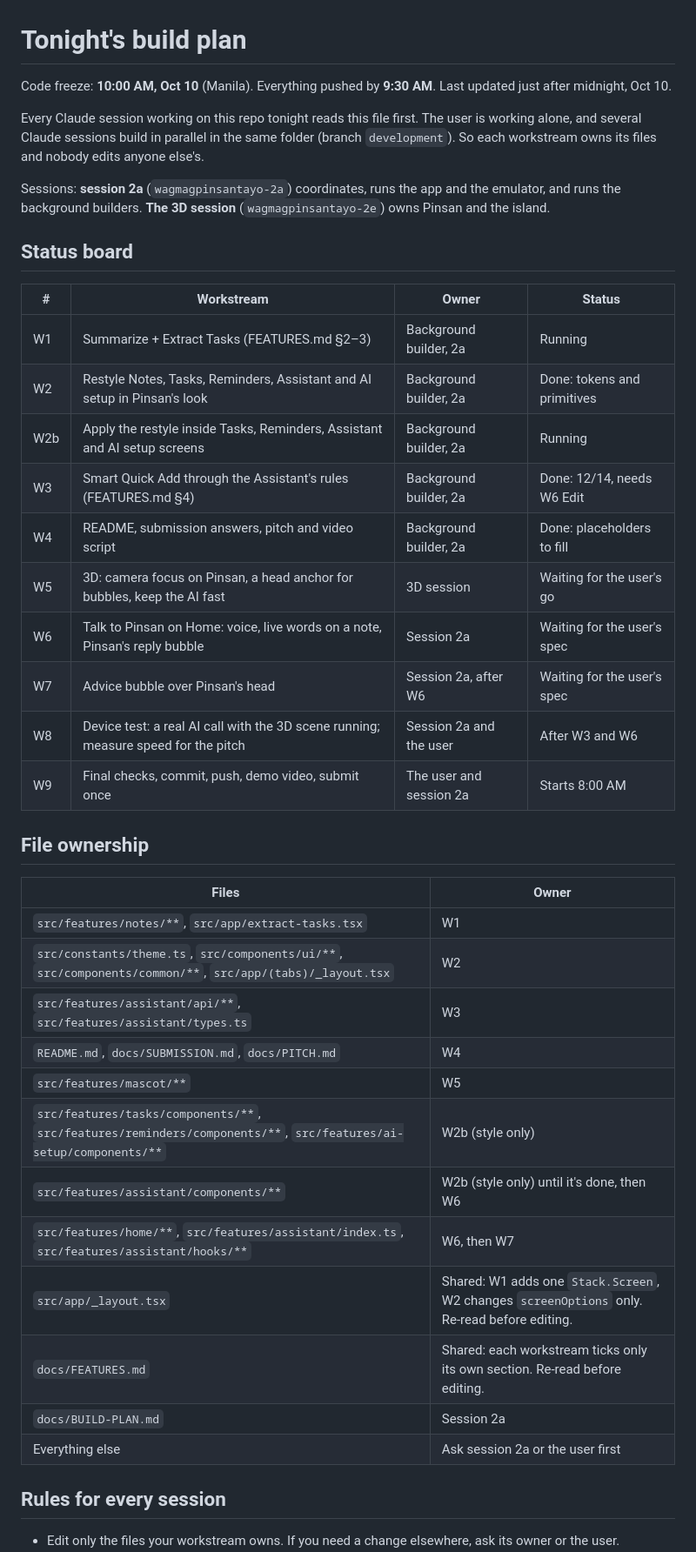
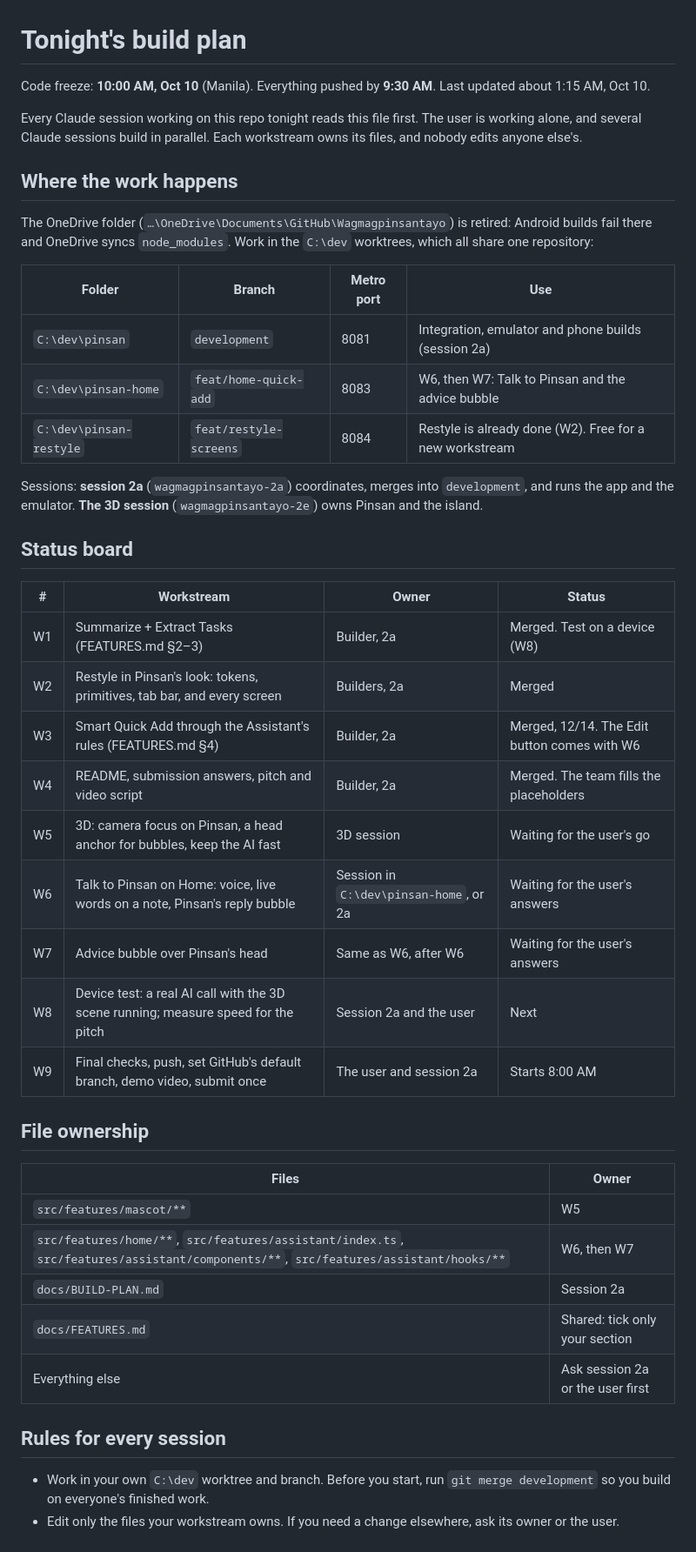
Before and after one commit to Lampzzz/Wagmagpinsantayo, a Markdown page: docs/BUILD-PLAN.md, the part around one of its changes. Shown at 87% size. Rendered like a GitHub page.

Commit message:
docs: build plan moves to the C:\dev worktrees and records what's merged
Co-Authored-By: Claude Opus 5.5 <noreply@anthropic.com>

```diff
--- a/docs/BUILD-PLAN.md
+++ b/docs/BUILD-PLAN.md
@@ -1,49 +1,55 @@
 # Tonight's build plan
 
-Code freeze: **10:00 AM, Oct 10** (Manila). Everything pushed by **9:30 AM**. Last updated just
-after midnight, Oct 10.
+Code freeze: **10:00 AM, Oct 10** (Manila). Everything pushed by **9:30 AM**. Last updated about
+1:15 AM, Oct 10.
 
 Every Claude session working on this repo tonight reads this file first. The user is working
-alone, and several Claude sessions build in parallel in the same folder (branch
-`development`). So each workstream owns its files and nobody edits anyone else's.
+alone, and several Claude sessions build in parallel. Each workstream owns its files, and
+nobody edits anyone else's.
 
-Sessions: **session 2a** (`wagmagpinsantayo-2a`) coordinates, runs the app and the emulator,
-and runs the background builders. **The 3D session** (`wagmagpinsantayo-2e`) owns Pinsan and
-the island.
+## Where the work happens
+
+The OneDrive folder (`…\OneDrive\Documents\GitHub\Wagmagpinsantayo`) is retired: Android
+builds fail there and OneDrive syncs `node_modules`. Work in the `C:\dev` worktrees, which
+all share one repository:
+
+| Folder                  | Branch                 | Metro port | Use                                                     |
+| ----------------------- | ---------------------- | ---------- | ------------------------------------------------------- |
+| `C:\dev\pinsan`         | `development`          | 8081       | Integration, emulator and phone builds (session 2a)     |
+| `C:\dev\pinsan-home`    | `feat/home-quick-add`  | 8083       | W6, then W7: Talk to Pinsan and the advice bubble       |
+| `C:\dev\pinsan-restyle` | `feat/restyle-screens` | 8084       | Restyle is already done (W2). Free for a new workstream |
+
+Sessions: **session 2a** (`wagmagpinsantayo-2a`) coordinates, merges into `development`, and
+runs the app and the emulator. **The 3D session** (`wagmagpinsantayo-2e`) owns Pinsan and the
+island.
 
 ## Status board
 
-| #   | Workstream                                                                         | Owner                   | Status                      |
-| --- | ---------------------------------------------------------------------------------- | ----------------------- | --------------------------- |
-| W1  | Summarize + Extract Tasks (FEATURES.md §2–3)                                       | Background builder, 2a  | Running                     |
-| W2  | Restyle Notes, Tasks, Reminders, Assistant and AI setup in Pinsan's look           | Background builder, 2a  | Done: tokens and primitives |
-| W2b | Apply the restyle inside Tasks, Reminders, Assistant and AI setup screens          | Background builder, 2a  | Running                     |
-| W3  | Smart Quick Add through the Assistant's rules (FEATURES.md §4)                     | Background builder, 2a  | Done: 12/14, needs W6 Edit  |
-| W4  | README, submission answers, pitch and video script                                 | Background builder, 2a  | Done: placeholders to fill  |
-| W5  | 3D: camera focus on Pinsan, a head anchor for bubbles, keep the AI fast            | 3D session              | Waiting for the user's go   |
-| W6  | Talk to Pinsan on Home: voice, live words on a note, Pinsan's reply bubble         | Session 2a              | Waiting for the user's spec |
-| W7  | Advice bubble over Pinsan's head                                                   | Session 2a, after W6    | Waiting for the user's spec |
-| W8  | Device test: a real AI call with the 3D scene running; measure speed for the pitch | Session 2a and the user | After W3 and W6             |
-| W9  | Final checks, commit, push, demo video, submit once                                | The user and session 2a | Starts 8:00 AM              |
+| #   | Workstream                                                                         | Owner                                  | Status                                       |
+| --- | ---------------------------------------------------------------------------------- | -------------------------------------- | -------------------------------------------- |
+| W1  | Summarize + Extract Tasks (FEATURES.md §2–3)                                       | Builder, 2a                            | Merged. Test on a device (W8)                |
+| W2  | Restyle in Pinsan's look: tokens, primitives, tab bar, and every screen            | Builders, 2a                           | Merged                                       |
+| W3  | Smart Quick Add through the Assistant's rules (FEATURES.md §4)                     | Builder, 2a                            | Merged, 12/14. The Edit button comes with W6 |
+| W4  | README, submission answers, pitch and video script                                 | Builder, 2a                            | Merged. The team fills the placeholders      |
+| W5  | 3D: camera focus on Pinsan, a head anchor for bubbles, keep the AI fast            | 3D session                             | Waiting for the user's go                    |
+| W6  | Talk to Pinsan on Home: voice, live words on a note, Pinsan's reply bubble         | Session in `C:\dev\pinsan-home`, or 2a | Waiting for the user's answers               |
+| W7  | Advice bubble over Pinsan's head                                                   | Same as W6, after W6                   | Waiting for the user's answers               |
+| W8  | Device test: a real AI call with the 3D scene running; measure speed for the pitch | Session 2a and the user                | Next                                         |
+| W9  | Final checks, push, set GitHub's default branch, demo video, submit once           | The user and session 2a                | Starts 8:00 AM                               |
 
 ## File ownership
 
-| Files                                                                                                                                | Owner                                                                                        |
-| ------------------------------------------------------------------------------------------------------------------------------------ | -------------------------------------------------------------------------------------------- |
-| `src/features/notes/**`, `src/app/extract-tasks.tsx`                                                                                 | W1                                                                                           |
-| `src/constants/theme.ts`, `src/components/ui/**`, `src/components/common/**`, `src/app/(tabs)/_layout.tsx`                           | W2                                                                                           |
-| `src/features/assistant/api/**`, `src/features/assistant/types.ts`                                                                   | W3                                                                                           |
-| `README.md`, `docs/SUBMISSION.md`, `docs/PITCH.md`                                                                                   | W4                                                                                           |
-| `src/features/mascot/**`                                                                                                             | W5                                                                                           |
-| `src/features/tasks/components/**`, `src/features/reminders/components/**`, `src/features/ai-setup/components/**`                    | W2b (style only)                                                                             |
-| `src/features/assistant/components/**`                                                                                               | W2b (style only) until it's done, then W6                                                    |
-| `src/features/home/**`, `src/features/assistant/index.ts`, `src/features/assistant/hooks/**`                                         | W6, then W7                                                                                  |
-| `src/app/_layout.tsx`                                                                                                                | Shared: W1 adds one `Stack.Screen`, W2 changes `screenOptions` only. Re-read before editing. |
-| `docs/FEATURES.md`                                                                                                                   | Shared: each workstream ticks only its own section. Re-read before editing.                  |
-| `docs/BUILD-PLAN.md`                                                                                                                 | Session 2a                                                                                   |
-| Everything else                                                                                                                      | Ask session 2a or the user first                                                             |
+| Files                                                                                                                                | Owner                            |
+| ------------------------------------------------------------------------------------------------------------------------------------ | -------------------------------- |
+| `src/features/mascot/**`                                                                                                             | W5                               |
+| `src/features/home/**`, `src/features/assistant/index.ts`, `src/features/assistant/components/**`, `src/features/assistant/hooks/**` | W6, then W7                      |
+| `docs/BUILD-PLAN.md`                                                                                                                 | Session 2a                       |
+| `docs/FEATURES.md`                                                                                                                   | Shared: tick only your section   |
+| Everything else                                                                                                                      | Ask session 2a or the user first |
 
 ## Rules for every session
 
+- Work in your own `C:\dev` worktree and branch. Before you start, run `git merge development`
+  so you build on everyone's finished work.
 - Edit only the files your workstream owns. If you need a change elsewhere, ask its owner or
   the user.
```
Also changed, not shown: other parts of docs/BUILD-PLAN.md (+32 -28 lines).
